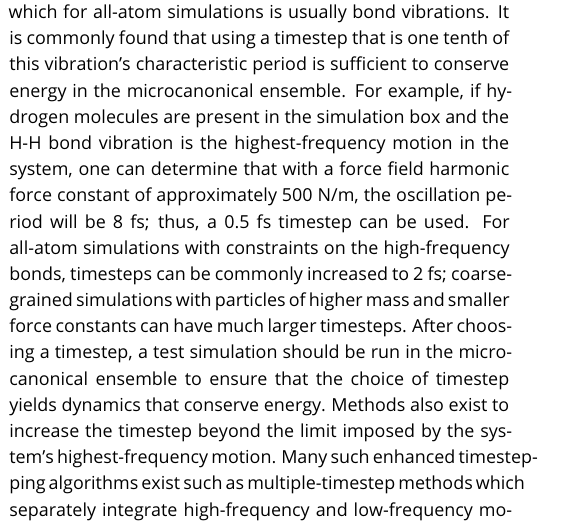
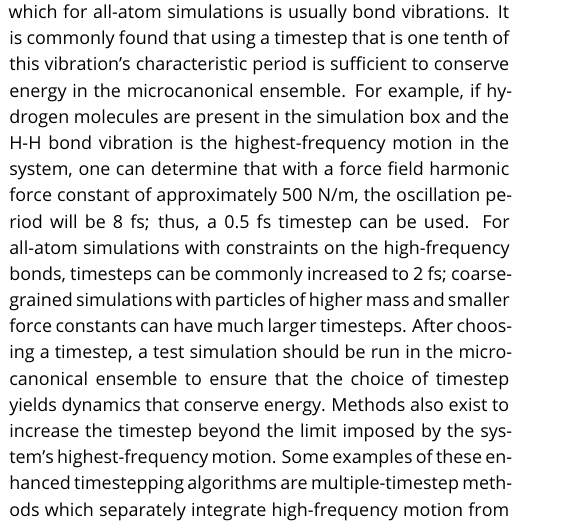
Before and after one commit to MobleyLab/basic_simulation_training, a LaTeX document (paper/basic_training.tex): part of one column of page 19 of 26, cut so that both start at the same text. Compiled offline with pdfLaTeX.

Commit message:
Minor typo fixes 2

```diff
--- a/paper/basic_training.tex
+++ b/paper/basic_training.tex
@@ -1010,7 +1010,7 @@ For example, if hydrogen molecules are present in the simulation box and the H-H
 For all-atom simulations with constraints on the high-frequency bonds, timesteps can be commonly increased to 2 fs; coarse-grained simulations with particles of higher mass and smaller force constants can have much larger timesteps.
 After choosing a timestep, a test simulation should be run in the microcanonical ensemble to ensure that the choice of timestep yields dynamics that conserve energy.
 Methods also exist to increase the timestep beyond the limit imposed by the system's highest-frequency motion.
-Many such enhanced timestepping algorithms exist such as multiple-timestep methods which separately integrate high-frequency and low-frequency motion and schemes which repartition atomic masses to decrease the highest-frequency motion seen in the system\cite{Berne:1999:Molecular,Hopkins:2015:JCTC:Long}.
+Some examples of these enhanced timestepping algorithms are multiple-timestep methods which separately integrate high-frequency motion from  low-frequency motion and schemes which repartition atomic masses to decrease the highest-frequency motion seen in the system\cite{Berne:1999:Molecular,Hopkins:2015:JCTC:Long}.
 
 
 \subsection{Long range electrostatics}
```
